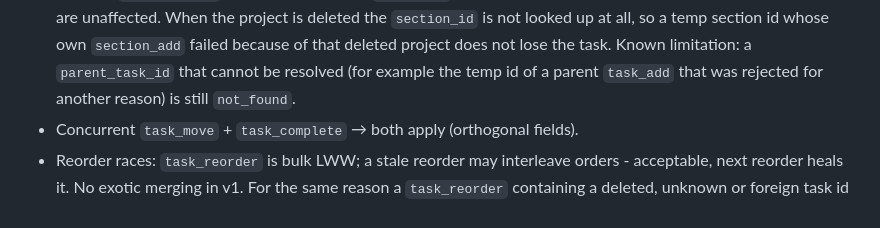
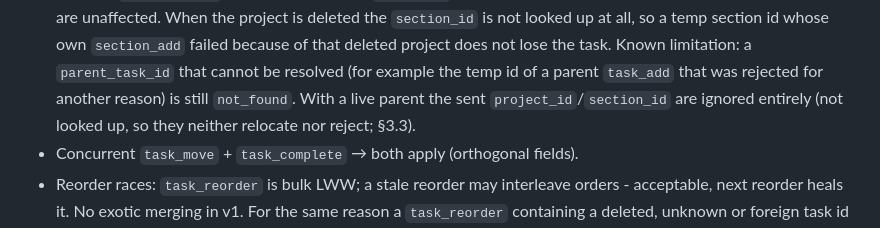
Before and after one commit to blaumedia/balu-todo, a Markdown page: docs/api/CONTRACT.md, the part around the change. GitHub-like rendering.

Commit message:
docs(contract): 5.5 says a live parent ignores sent project and section
Review 3d51e6e1 finding 1: 5.5 still claimed an unknown id gives not_found and a foreign section invalid_args checked against the requested project. Since task_add with a live parent never looks up the sent project_id/section_id, that contradicted 3.3 and the code. State it explicitly.

```diff
--- a/docs/api/CONTRACT.md
+++ b/docs/api/CONTRACT.md
@@ -476,6 +476,8 @@ whenever any command in a flush was rejected, then reports the failures to the a
   not lose the task. Known limitation: a `parent_task_id` that cannot be resolved (for
   example the temp id of a parent `task_add` that was rejected for another reason) is
   still `not_found`.
+  With a live parent the sent `project_id`/`section_id` are ignored entirely (not
+  looked up, so they neither relocate nor reject; §3.3).
 - Concurrent `task_move` + `task_complete` → both apply (orthogonal fields).
 - Reorder races: `task_reorder` is bulk LWW; a stale reorder may interleave orders -
   acceptable, next reorder heals it. No exotic merging in v1. For the same reason a
```
